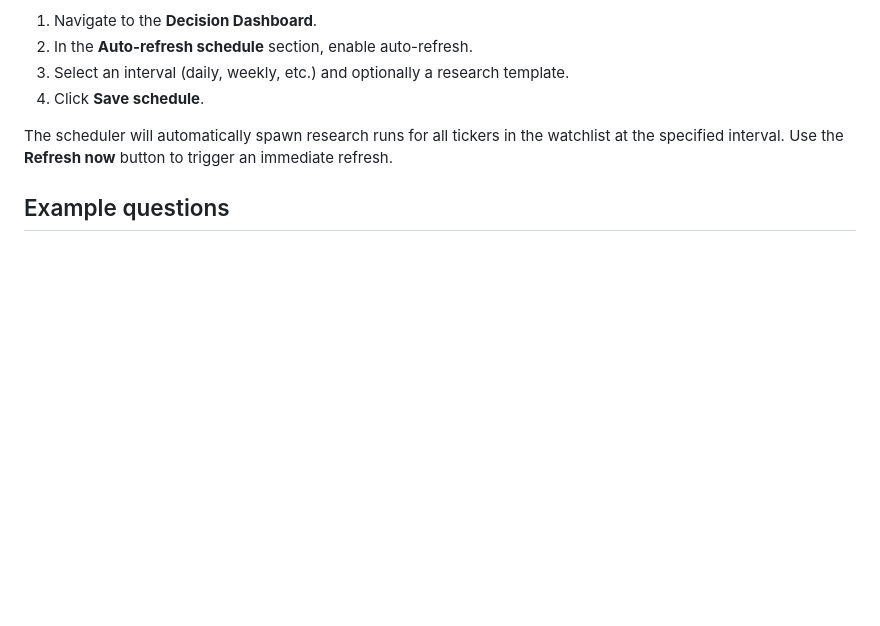
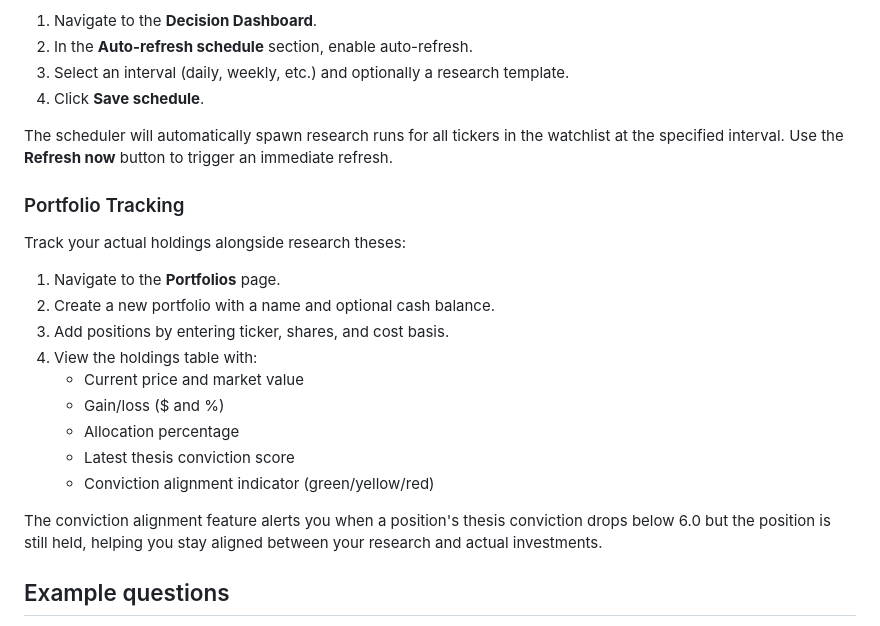
Before and after one commit to Zen-Open-Source/AutoThesis, a Markdown page: README.md, the part around the change. GitHub-like rendering; blank space fills up the shorter version.

Commit message:
Document portfolio tracking feature in README
Co-authored-by: factory-droid[bot] <138933559+factory-droid[bot]@users.noreply.github.com>

```diff
--- a/README.md
+++ b/README.md
@@ -96,6 +96,22 @@ Automatically refresh research for watchlist tickers on a configurable schedule:
 
 The scheduler will automatically spawn research runs for all tickers in the watchlist at the specified interval. Use the **Refresh now** button to trigger an immediate refresh.
 
+### Portfolio Tracking
+
+Track your actual holdings alongside research theses:
+
+1. Navigate to the **Portfolios** page.
+2. Create a new portfolio with a name and optional cash balance.
+3. Add positions by entering ticker, shares, and cost basis.
+4. View the holdings table with:
+   - Current price and market value
+   - Gain/loss ($ and %)
+   - Allocation percentage
+   - Latest thesis conviction score
+   - Conviction alignment indicator (green/yellow/red)
+
+The conviction alignment feature alerts you when a position's thesis conviction drops below 6.0 but the position is still held, helping you stay aligned between your research and actual investments.
+
 ## Example questions
 
 - What is the current bull and bear case for `NVDA`?
```
